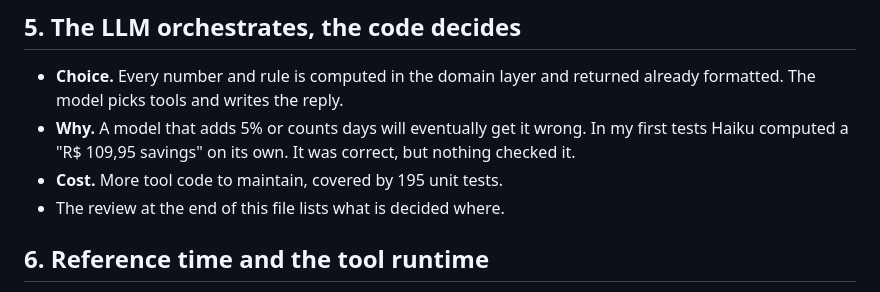
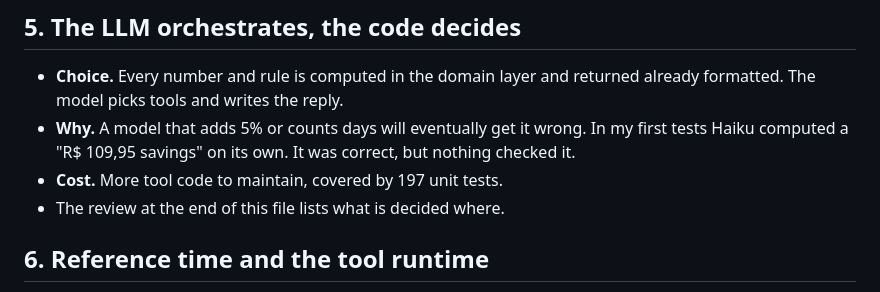
Before and after one commit to hassanrodrigues/cadenza-support-agent, a Markdown page: docs/decisions.md, the part around the change. GitHub-like rendering.

```diff
--- a/docs/decisions.md
+++ b/docs/decisions.md
@@ -44,7 +44,7 @@ Each entry covers the context, the options, what I chose and why, what it costs,
 
 - **Choice.** Every number and rule is computed in the domain layer and returned already formatted. The model picks tools and writes the reply.
 - **Why.** A model that adds 5% or counts days will eventually get it wrong. In my first tests Haiku computed a "R$ 109,95 savings" on its own. It was correct, but nothing checked it.
-- **Cost.** More tool code to maintain, covered by 195 unit tests.
+- **Cost.** More tool code to maintain, covered by 197 unit tests.
 - The review at the end of this file lists what is decided where.
 
 ## 6. Reference time and the tool runtime
```
Also changed, not shown: README.md (+4 -4 lines), docs/web-ui.png.
